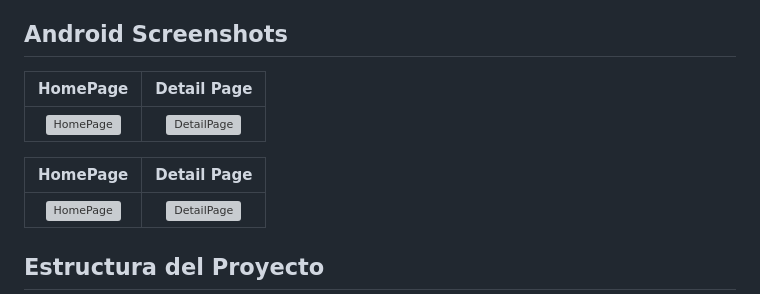
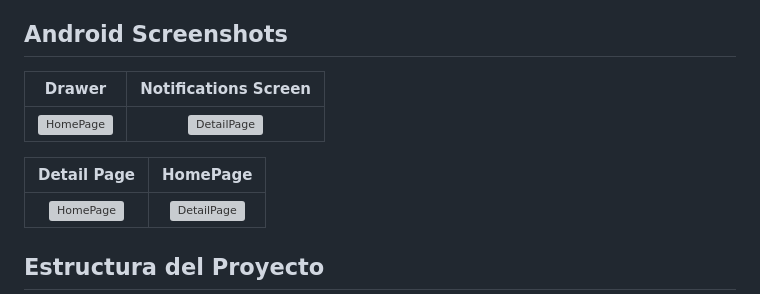
Before and after one commit to NeyrisBH/app_cf_marvel, a Markdown page: README.md, the part around the change. GitHub-like rendering; grey boxes are pictures that could not be loaded.

```diff
--- a/README.md
+++ b/README.md
@@ -45,11 +45,11 @@
 
 ## Android Screenshots
 
-  HomePage                 |    Detail Page
+  Drawer                 |    Notifications Screen
 :-------------------------:|:-------------------------:
 ![HomePage](./screenshots/app-1.jpg) | ![DetailPage](screenshots/app-2.jpg)
 
-  HomePage                 |    Detail Page
+  Detail Page              |    HomePage
 :-------------------------:|:-------------------------:
 ![HomePage](screenshots/app-3.jpg) | ![DetailPage](screenshots/app-4.jpg)
 
```
